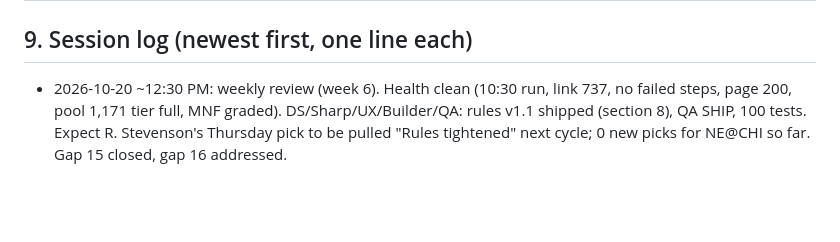
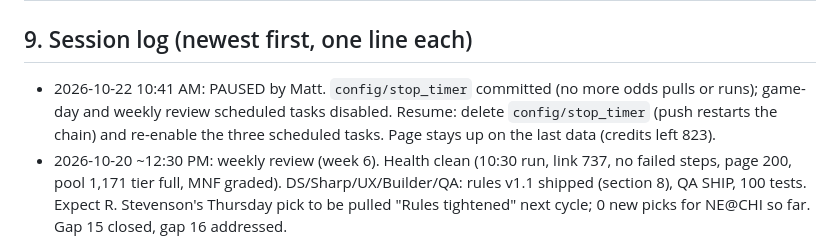
Before and after one commit to MSasportas/prop-check-nfl, a Markdown page: TEAM.md, the part around the change. Rendered like a GitHub page; blank space fills up the shorter version.

Commit message:
TEAM.md: paused by Matt
Co-Authored-By: Claude Sonnet 5.5 <noreply@anthropic.com>
Claude-Session: https://claude.ai/code/session_01Wg43pQXghsXM6gxJSn87tJ

```diff
--- a/TEAM.md
+++ b/TEAM.md
@@ -158,6 +158,7 @@ The old Spotlight rules (brief 025) were dropped, not carried over.
 | 2026-10-13 | v1.0 set (section 4) | First build. Sharp standard from the DS backtest and one live Hard Rock pull. Spotlight rules dropped | Backtest only; 0 graded live legs |
 
 ## 9. Session log (newest first, one line each)
+- 2026-10-22 10:41 AM: PAUSED by Matt. `config/stop_timer` committed (no more odds pulls or runs); game-day and weekly review scheduled tasks disabled. Resume: delete `config/stop_timer` (push restarts the chain) and re-enable the three scheduled tasks. Page stays up on the last data (credits left 823).
 - 2026-10-20 ~12:30 PM: weekly review (week 6). Health clean (10:30 run, link 737, no failed steps, page 200, pool 1,171 tier full, MNF graded). DS/Sharp/UX/Builder/QA: rules v1.1 shipped (section 8), QA SHIP, 100 tests. Expect R. Stevenson's Thursday pick to be pulled "Rules tightened" next cycle; 0 new picks for NE@CHI so far. Gap 15 closed, gap 16 addressed.
 - 2026-10-19 6:55 PM: MNF check (WAS@SF). Chain alive (6:50 run, link 376), no failed steps, page 200, pool 1,326 (tier full_plus), D pull 10 AM ran, C pull due 7 PM, inactives not posted yet for WAS/SF (checked each cycle), Sunday graded (singles 10-15, -6.6u; parlays 0-4). Fixed: parlay builder ignored "same game day only" (3 week-6 parlays paired Sunday legs with MNF; all already have a lost leg, Record untouched); parlays now built and capped per game day; test added (87). Unmatched names in status are Sun 12:40 AM pulls from before the NICK fix.
 - 2026-10-18 8:10 PM: RESUMED at Matt's request. `config/stop_timer` removed (push restarted the chain, link 0, run 39179604468); the three NFL scheduled tasks re-enabled. Status clean: no failed steps, page 200, pool 1,333 (tier full), 15:10 pull has no unmatched names (the Brown/Ogletree fix holds; the status list is the day's accumulated list). Open picks 5, parlays 7 (most games started).
```
